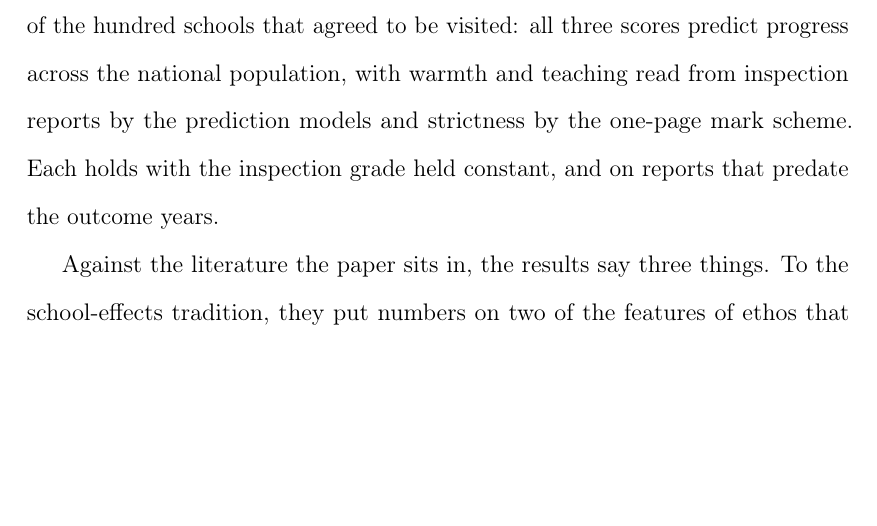
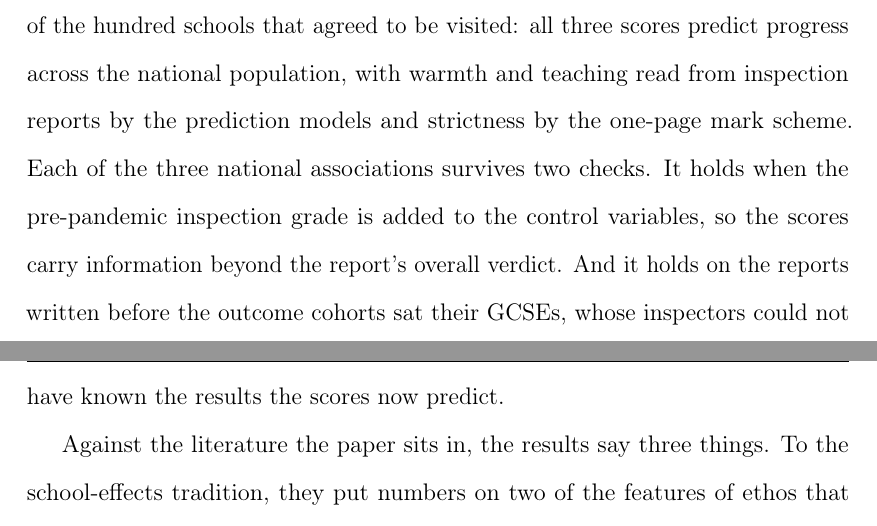
Before and after one commit to damianpphelan-cmd/phd-thesis-overleaf, a LaTeX thesis (main.tex, which reads chapters/03_paper2.tex): part of page 146 of 185 before the commit and two parts of pages 146 and 147 of 185 after it, the two joined at a grey line, cut so that both start at the same text, the shorter picture padded with empty space. Compiled offline with pdfLaTeX.

Commit message:
Unpack the two checks on the national associations in the conclusion

```diff
--- a/chapters/03_paper2.tex
+++ b/chapters/03_paper2.tex
@@ -465,7 +465,7 @@ Observed school culture is associated with pupil progress. Across the
 English secondary schools that were visited, a standard deviation of enacted warmth is associated with Progress~8 that is $0.15$ of a grade higher, and a standard deviation of enacted strictness with $0.11$ of a grade. The coefficients barely move whether the pre-pandemic inspection grade is included among the control variables, excluded, or filled in from a predecessor school where it is missing. The two coefficients are close in size, and a formal test cannot distinguish them.
 
 The two associations simply add together: a school that is high on both dimensions gains no more and no less than the sum of the two. Schools in the top half on both outperform the rest by two-fifths of a grade. Conditioning on enacted teaching quality
-does not account for the association. Substituting the headteacher's own description of the school for the observed scores removes the warmth association, so the association belongs to what the observers saw rather than to what the school says about itself. And the associations are not a property of the hundred schools that agreed to be visited: all three scores predict progress across the national population, with warmth and teaching read from inspection reports by the prediction models and strictness by the one-page mark scheme. Each holds with the inspection grade held constant, and on reports that predate the outcome years.
+does not account for the association. Substituting the headteacher's own description of the school for the observed scores removes the warmth association, so the association belongs to what the observers saw rather than to what the school says about itself. And the associations are not a property of the hundred schools that agreed to be visited: all three scores predict progress across the national population, with warmth and teaching read from inspection reports by the prediction models and strictness by the one-page mark scheme. Each of the three national associations survives two checks. It holds when the pre-pandemic inspection grade is added to the control variables, so the scores carry information beyond the report's overall verdict. And it holds on the reports written before the outcome cohorts sat their GCSEs, whose inspectors could not have known the results the scores now predict.
 
 Against the literature the paper sits in, the results say three things. To the school-effects tradition, they put numbers on two of the features of ethos that Rutter and the effective-schools syntheses named, an orderly environment and a supportive climate. The reading comes from direct observation in a hundred ordinary schools rather than a case-study sample, and it extends to the national population through the text-derived scores. To the charter and academy literature, they say that the two halves of the package, structure and support, each matter when they are measured apart, and that neither is the whole of the effect.
 To the authoritative-school literature, they supply the
```
